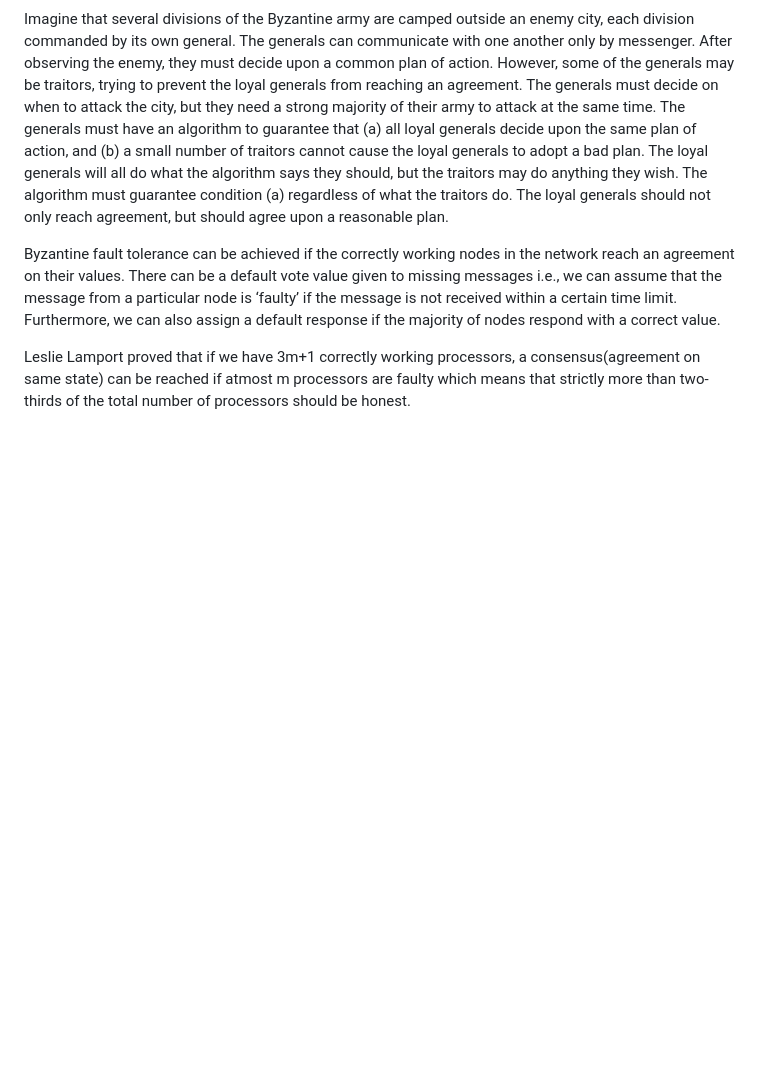
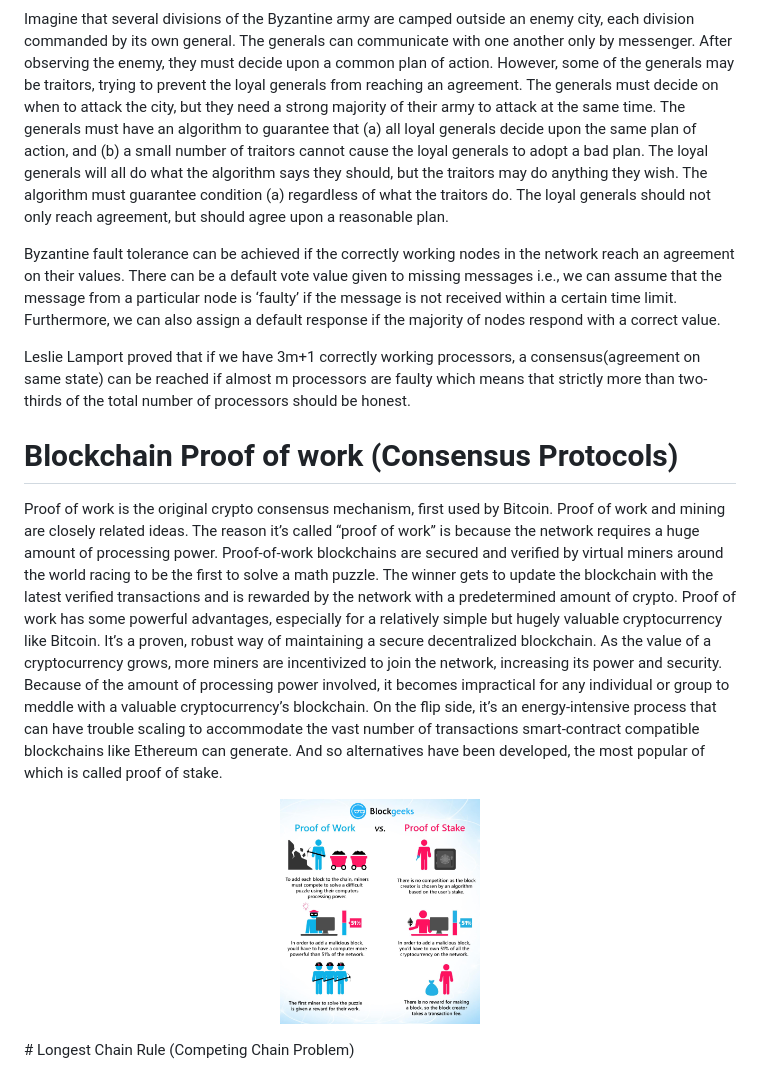
Before and after one commit to Subham-Maity/Blockchain-Book-vol2, a Markdown page: README.md, the part around the change. GitHub-like rendering; pictures changed too: Image Ignore/10.jpg (added); blank space fills up the shorter version.

Commit message:
adding image

```diff
--- a/README.md
+++ b/README.md
@@ -1024,4 +1024,15 @@ Imagine that several divisions of the Byzantine army are camped outside an enemy
 
 Byzantine fault tolerance can be achieved if the correctly working nodes in the network reach an agreement on their values. There can be a default vote value given to missing messages i.e., we can assume that the message from a particular node is ‘faulty’ if the message is not received within a certain time limit. Furthermore, we can also assign a default response if the majority of nodes respond with a correct value.
 
-Leslie Lamport proved that if we have 3m+1 correctly working processors, a consensus(agreement on same state) can be reached if atmost m processors are faulty which means that strictly more than two-thirds of the total number of processors should be honest.
+Leslie Lamport proved that if we have 3m+1 correctly working processors, a consensus(agreement on same state) can be reached if almost m processors are faulty which means that strictly more than two-thirds of the total number of processors should be honest.
+
+
+# Blockchain Proof of work (Consensus Protocols)
+Proof of work is the original crypto consensus mechanism, first used by Bitcoin. Proof of work and mining are closely related ideas. The reason it’s called “proof of work” is because the network requires a huge amount of processing power. Proof-of-work blockchains are secured and verified by virtual miners around the world racing to be the first to solve a math puzzle. The winner gets to update the blockchain with the latest verified transactions and is rewarded  by the network with a predetermined amount of crypto.
+Proof of work has some powerful advantages, especially for a relatively simple but hugely valuable cryptocurrency like Bitcoin. It’s a proven, robust way of maintaining a secure decentralized blockchain. As the value of a cryptocurrency grows, more miners are incentivized to join the network, increasing its power and security.  Because of the amount of processing power involved, it becomes impractical for any individual or group to meddle with a valuable cryptocurrency’s blockchain.
+On the flip side, it’s an energy-intensive process that can have trouble scaling to accommodate the vast number of transactions smart-contract compatible blockchains like Ethereum can generate. And so alternatives have been developed, the most popular of which is called proof of stake.
+
+<p align="center">
+        <img src="https://github.com/Subham-Maity/Blockchain-Book-vol2/blob/master/Image%20Ignore/10.jpg?raw=true "  width="200px"/>
+        </p>
+# Longest Chain Rule (Competing Chain Problem)
```
